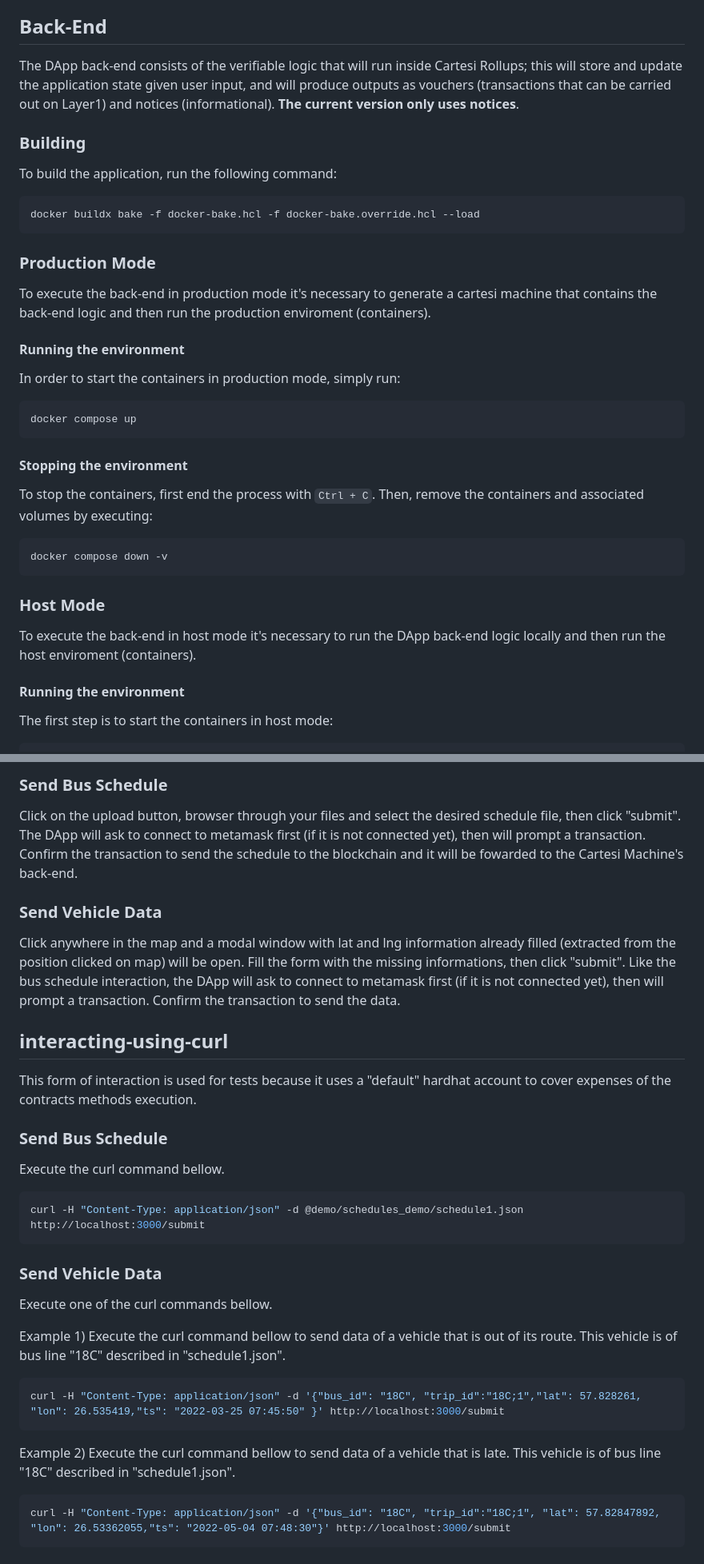
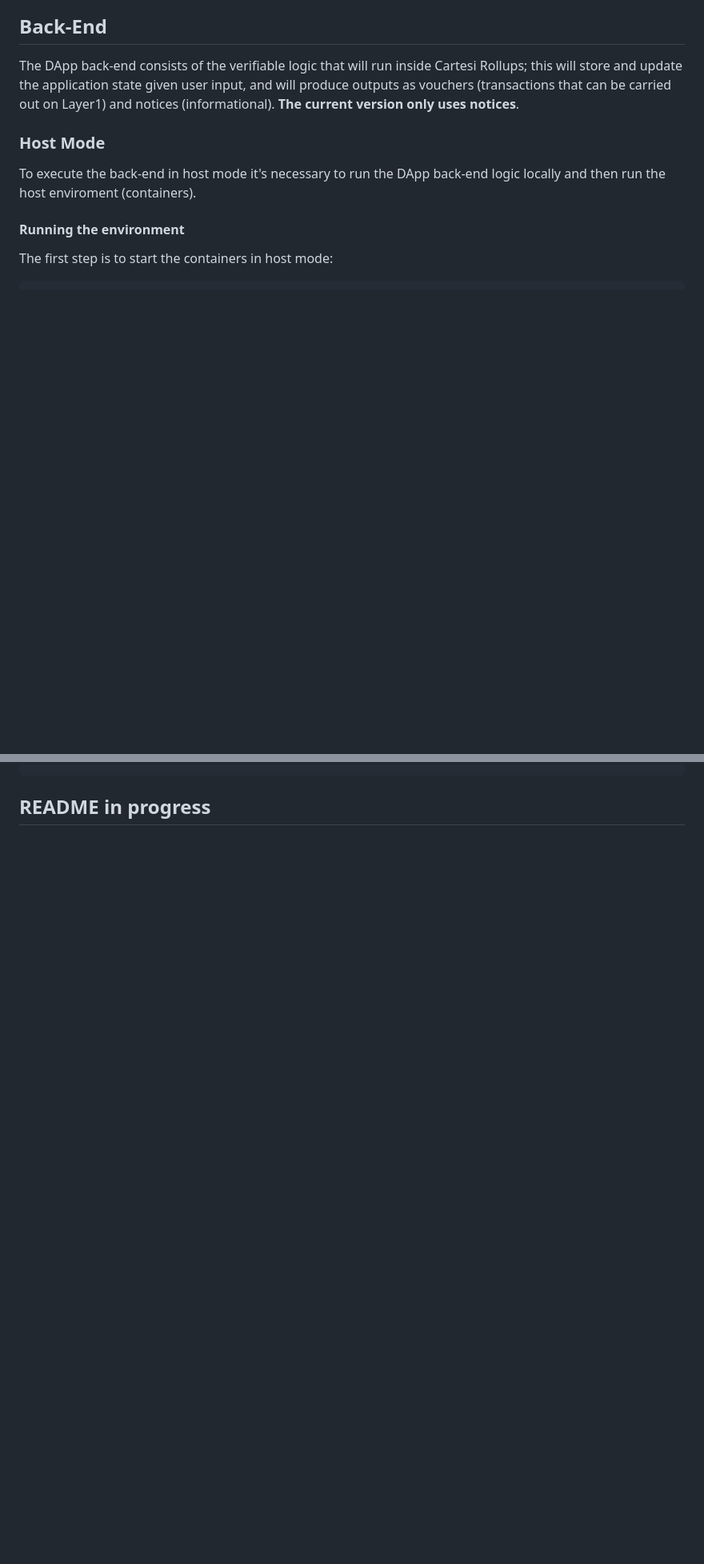
Before and after one commit to EdLoivos/IoT_Smart_Bus, a Markdown page: README.md, 2 parts joined by grey strips. Shown at 80% size. GitHub-like rendering; blank space fills up the shorter version.

````diff
--- a/README.md
+++ b/README.md
@@ -42,34 +21,6 @@ bash run_front_end.sh
 
 ## Back-End
 The DApp back-end consists of the verifiable logic that will run inside Cartesi Rollups; this will store and update the application state given user input, and will produce outputs as vouchers (transactions that can be carried out on Layer1) and notices (informational). **The current version only uses notices**.
-
-### Building
-To build the application, run the following command:
-
-``` Bash
-docker buildx bake -f docker-bake.hcl -f docker-bake.override.hcl --load
-```
-
-### Production Mode
-To execute the back-end in production mode it's necessary to generate a cartesi machine that contains the back-end logic and then run the production enviroment (containers).
-
-
-#### Running the environment
-In order to start the containers in production mode, simply run:
-``` Bash
-docker compose up
-```
-
-#### Stopping the environment
-To stop the containers, first end the process with `Ctrl + C`.
-Then, remove the containers and associated volumes by executing:
-``` Bash
-docker compose down -v
-```
-
-
-
-
 
 ### Host Mode
 To execute the back-end in host mode it's necessary to run the DApp back-end logic locally and then run the host enviroment (containers).
@@ -168,32 +70 @@ To be able to interact with the DApp using Metamask is necessary to go through t
-### Send Bus Schedule
-Click on the upload button, browser through your files and select the desired schedule file, then click "submit". The DApp will ask to connect to metamask first (if it is not connected yet), then will prompt a transaction. Confirm the transaction to send the schedule to the blockchain and it will be fowarded to the Cartesi Machine's back-end.
-
-
-### Send Vehicle Data
-Click anywhere in the map and a modal window with lat and lng information already filled (extracted from the position clicked on map) will be open. Fill the form with the missing informations, then click "submit". Like the bus schedule interaction, the DApp will ask to connect to metamask first (if it is not connected yet), then will prompt a transaction. Confirm the transaction to send the data.
-
-## interacting-using-curl
-This form of interaction is used for tests because it uses a "default" hardhat account to cover expenses of the contracts methods execution.
-
-
-### Send Bus Schedule
-Execute the curl command bellow.
-
-``` Bash
-curl -H "Content-Type: application/json" -d @demo/schedules_demo/schedule1.json http://localhost:3000/submit
-```
-
-### Send Vehicle Data
-Execute one of the curl commands bellow.
-
-Example 1) Execute the curl command bellow to send data of a vehicle that is out of its route. This vehicle is of bus line "18C" described in "schedule1.json".
-
-``` Bash
-curl -H "Content-Type: application/json" -d '{"bus_id": "18C", "trip_id":"18C;1","lat": 57.828261, "lon": 26.535419,"ts": "2022-03-25 07:45:50" }' http://localhost:3000/submit
-```
-
-Example 2) Execute the curl command bellow to send data of a vehicle that is late. This vehicle is of bus line "18C" described in "schedule1.json".
-
-``` Bash
-curl -H "Content-Type: application/json" -d '{"bus_id": "18C", "trip_id":"18C;1", "lat": 57.82847892, "lon": 26.53362055,"ts": "2022-05-04 07:48:30"}' http://localhost:3000/submit
-```
+## README in progress
````
Also changed, not shown: other parts of README.md (+20 -90 lines).
